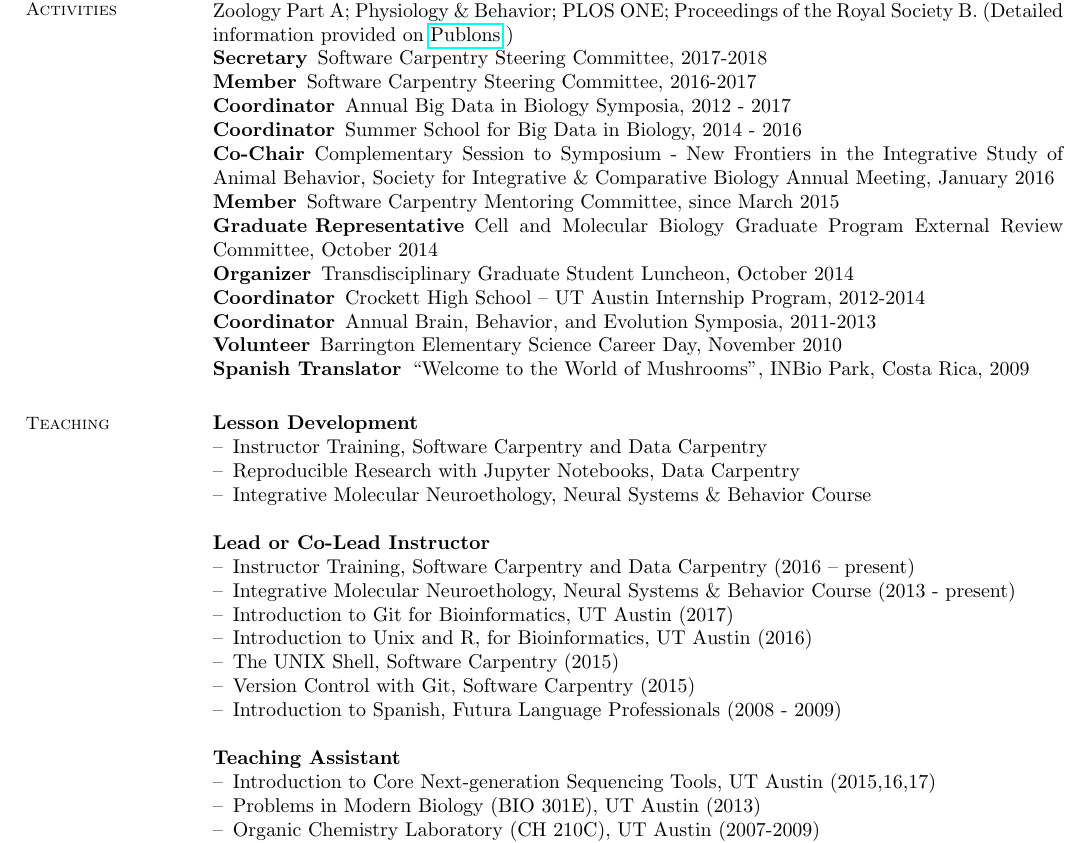
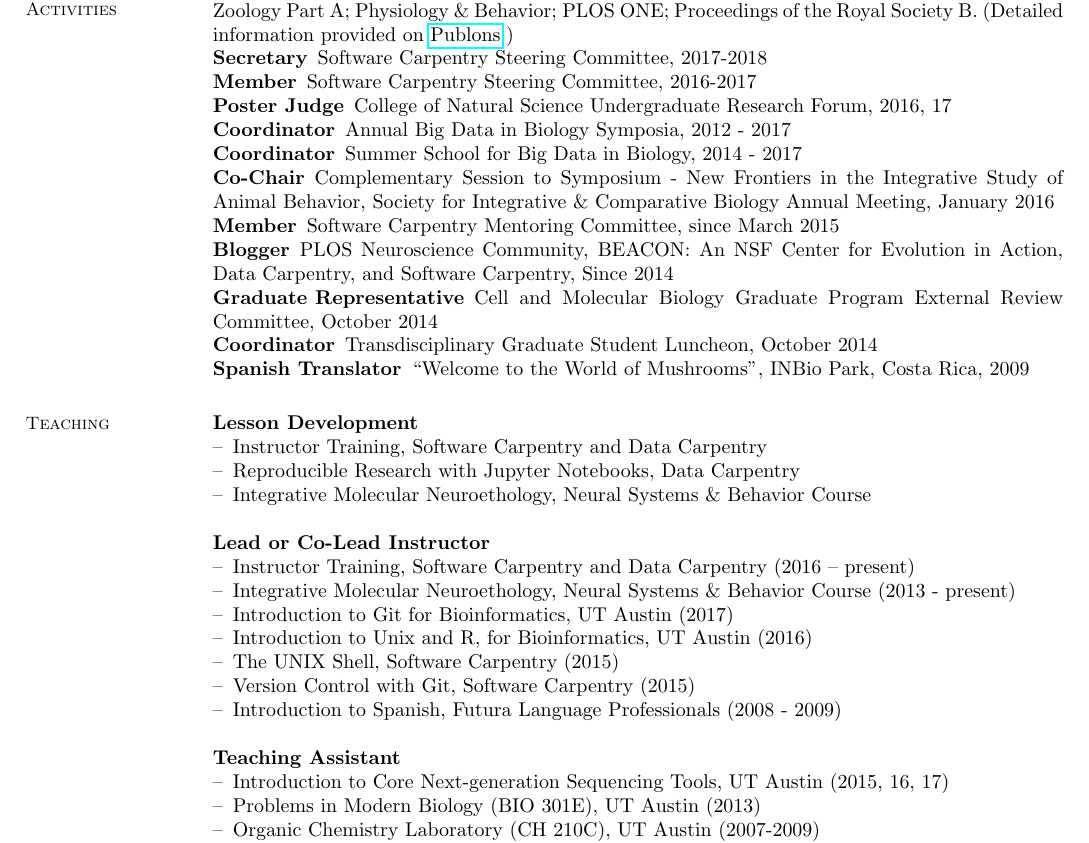
Before and after one commit to raynamharris/CV, a LaTeX CV (CV.tex): part of page 3 of 3, cut so that both start at the same text. Compiled offline with pdfLaTeX.

Commit message:
for BIDS

```diff
--- a/CV.tex
+++ b/CV.tex
@@ -288,15 +288,17 @@
 \item[Peer-reviewer] Behavioral Ecology; Gene; Genes, Genomes \& Genetics; Journal of Experimental Zoology Part A; Physiology \& Behavior; PLOS ONE; Proceedings of the Royal Society B. (Detailed information provided on \href{https://publons.com/author/444397/rayna-harris#profile)}{Publons}.)
 \item[Secretary] Software Carpentry Steering Committee, 2017-2018
 \item[Member] Software Carpentry Steering Committee, 2016-2017
+\item[Poster Judge] College of Natural Science Undergraduate Research Forum, 2016, 17
 \item[Coordinator] Annual Big Data in Biology Symposia, 2012 - 2017
-\item[Coordinator] Summer School for Big Data in Biology, 2014 - 2016
+\item[Coordinator] Summer School for Big Data in Biology, 2014 - 2017
 \item[Co-Chair] Complementary Session to Symposium - New Frontiers in the Integrative Study of Animal Behavior, Society for Integrative \& Comparative Biology Annual Meeting, January 2016
 \item[Member] Software Carpentry Mentoring Committee, since March 2015
+\item[Blogger] PLOS Neuroscience Community, BEACON: An NSF Center for Evolution in Action, Data Carpentry, and Software Carpentry, Since 2014
 \item[Graduate Representative] Cell and Molecular Biology Graduate Program External Review Committee, October 2014
-\item[Organizer] Transdisciplinary Graduate Student Luncheon, October 2014
-\item[Coordinator] Crockett High School – UT Austin Internship Program, 2012-2014
-\item[Coordinator] Annual Brain, Behavior, and Evolution Symposia, 2011-2013
-\item[Volunteer] Barrington Elementary Science Career Day, November 2010
+\item[Coordinator] Transdisciplinary Graduate Student Luncheon, October 2014
+%\item[Coordinator] Crockett High School – UT Austin Internship Program, 2012-2014
+%\item[Coordinator] Annual Brain, Behavior, and Evolution Symposia, 2011-2013
+%\item[Volunteer] Barrington Elementary Science Career Day, November 2010
 \item[Spanish Translator] “Welcome to the World of Mushrooms”, INBio Park, Costa Rica, 2009
 \end{description}
 
```
Also changed, not shown: CV.pdf, CV.tex (4 more changed lines).
